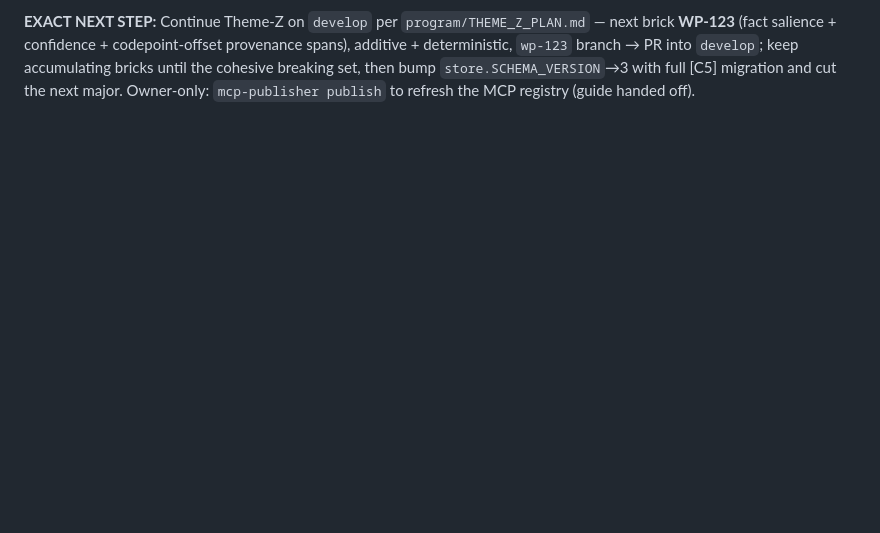
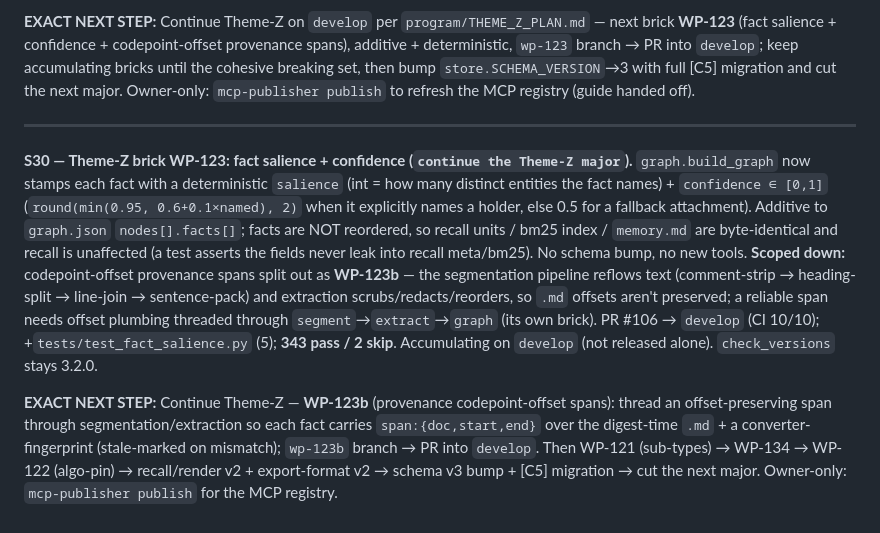
Before and after one commit to GRU-953/memorised-them-all, a Markdown page: program/SESSION_LOG.md, the part around the change. Drawn GitHub-style; blank space fills up the shorter version.

Commit message:
docs(program): record WP-123 (fact salience + confidence) merged (S30)
Theme-Z continues on develop; next = WP-123b provenance offset spans. main stays 3.2.0.

Co-Authored-By: Claude Opus 4.8 <noreply@anthropic.com>

```diff
--- a/program/SESSION_LOG.md
+++ b/program/SESSION_LOG.md
@@ -789,3 +789,9 @@ owner to refresh the GitHub repo **About description + topics** to cross-AI (no
 **S29 — v3.2.0 SHIPPED: typed relations + full v3 docs/metadata refresh (user: "refresh and rebuild the README + tool details on other published platforms").** Two deliverables shipped together as v3.2.0. (1) **Docs/metadata refresh** — README **completely rebuilt** (leads with a new "🔄 A living, portable memory" section; v3 woven throughout; 11-tool table; badge line `v3.2 · incremental · portable`; +FAQ on moving/combining memories). Every published-platform listing refreshed to the current product (incremental · export/import/merge/diff · recall filters + multi-project · GraphML/CSV · secure delete · 11 tools): `pyproject` (PyPI summary +Windsurf +keywords), `server.json` (MCP registry), `manifest.json` (.mcpb), **`glama.json` (was "8 MCP tools" → 11)**, `plugin.json` + `marketplace.json` (Claude marketplace), `CITATION.cff` (abstract+keywords). GitHub repo About → "Incremental & portable" (348 chars; topics already maxed at 20). (2) **WP-120 typed relations** (already on develop) released as part of 3.2.0. Flow: PR #104 docs→develop (CI 10/10) → release PR #105→main (`edf0b63`) → tag `v3.2.0`. Release run 28119943229 + Docker run 28119943205 success. **VERIFIED: PyPI 3.2.0 page now shows the refreshed summary** (lists Windsurf + v3 framing); GitHub Release v3.2.0 (9 assets+cosign); Homebrew 3.2.0; GitHub README live; Glama/Claude-marketplace re-read the repo. 338 pass / 2 skip; twine PASSED (README renders on PyPI). No code change in the docs commit (507dc15).
 
 **EXACT NEXT STEP:** Continue Theme-Z on `develop` per `program/THEME_Z_PLAN.md` — next brick **WP-123** (fact salience + confidence + codepoint-offset provenance spans), additive + deterministic, `wp-123` branch → PR into `develop`; keep accumulating bricks until the cohesive breaking set, then bump `store.SCHEMA_VERSION`→3 with full [C5] migration and cut the next major. Owner-only: `mcp-publisher publish` to refresh the MCP registry (guide handed off).
+
+---
+
+**S30 — Theme-Z brick WP-123: fact salience + confidence (`continue the Theme-Z major`).** `graph.build_graph` now stamps each fact with a deterministic `salience` (int = how many distinct entities the fact names) + `confidence ∈ [0,1]` (`round(min(0.95, 0.6+0.1×named), 2)` when it explicitly names a holder, else 0.5 for a fallback attachment). Additive to `graph.json` `nodes[].facts[]`; facts are NOT reordered, so recall units / bm25 index / `memory.md` are byte-identical and recall is unaffected (a test asserts the fields never leak into recall meta/bm25). No schema bump, no new tools. **Scoped down:** codepoint-offset provenance spans split out as **WP-123b** — the segmentation pipeline reflows text (comment-strip → heading-split → line-join → sentence-pack) and extraction scrubs/redacts/reorders, so `.md` offsets aren't preserved; a reliable span needs offset plumbing threaded through `segment`→`extract`→`graph` (its own brick). PR #106 → `develop` (CI 10/10); +`tests/test_fact_salience.py` (5); **343 pass / 2 skip**. Accumulating on `develop` (not released alone). `check_versions` stays 3.2.0.
+
+**EXACT NEXT STEP:** Continue Theme-Z — **WP-123b** (provenance codepoint-offset spans): thread an offset-preserving span through segmentation/extraction so each fact carries `span:{doc,start,end}` over the digest-time `.md` + a converter-fingerprint (stale-marked on mismatch); `wp-123b` branch → PR into `develop`. Then WP-121 (sub-types) → WP-134 → WP-122 (algo-pin) → recall/render v2 + export-format v2 → schema v3 bump + [C5] migration → cut the next major. Owner-only: `mcp-publisher publish` for the MCP registry.
```
Also changed, not shown: program/PROGRESS.md (+2 -0 lines).
